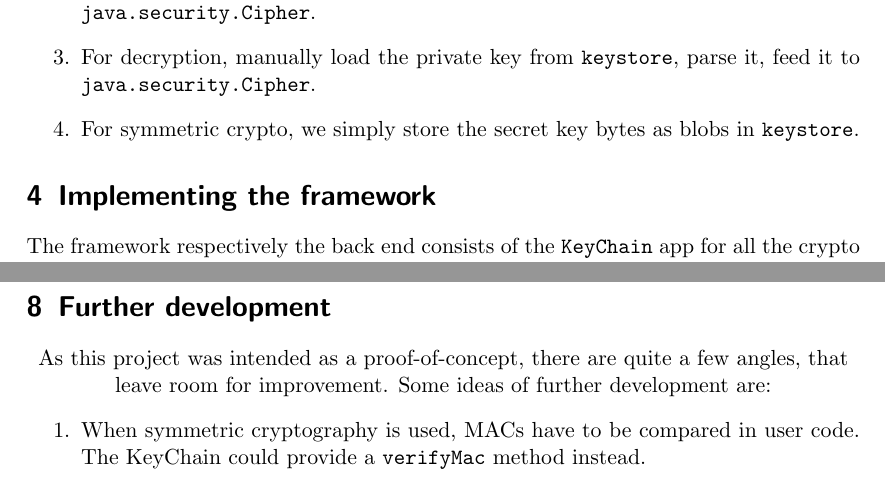
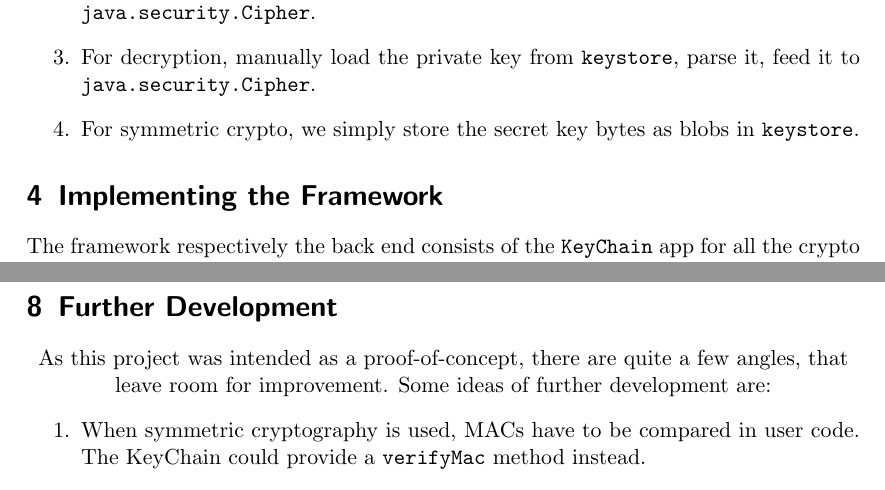
Before and after one commit to Weishaupt/SecurityDocuments, a LaTeX paper (Final_Report.tex): two parts of pages 5 and 10 of 10, joined at a grey line, cut so that both start at the same text. Compiled offline with pdfLaTeX.

Commit message:
Headlines are capitalized in general.

```diff
--- a/Final_Report.tex
+++ b/Final_Report.tex
@@ -125,7 +125,7 @@
 				\item For symmetric crypto, we simply store the secret key bytes as blobs in \texttt{keystore}.
 			\end{enumerate}
 
-\section{Implementing the framework}
+\section{Implementing the Framework}
 
 	The framework respectively the back end consists of the \texttt{KeyChain} app for all the crypto operations on the one hand and the management of the keys on the other hand.
 
@@ -243,7 +243,7 @@
 		Documentation & Cassius, Marvin \& Kjell \\
 		\end{tabular}
 
-\section{Further development}
+\section{Further Development}
 	%TODO: What could come next?
 	As this project was intended as a proof-of-concept, there are quite a few angles, that leave room for improvement. Some ideas of further development are:
 	\begin{enumerate}
```
